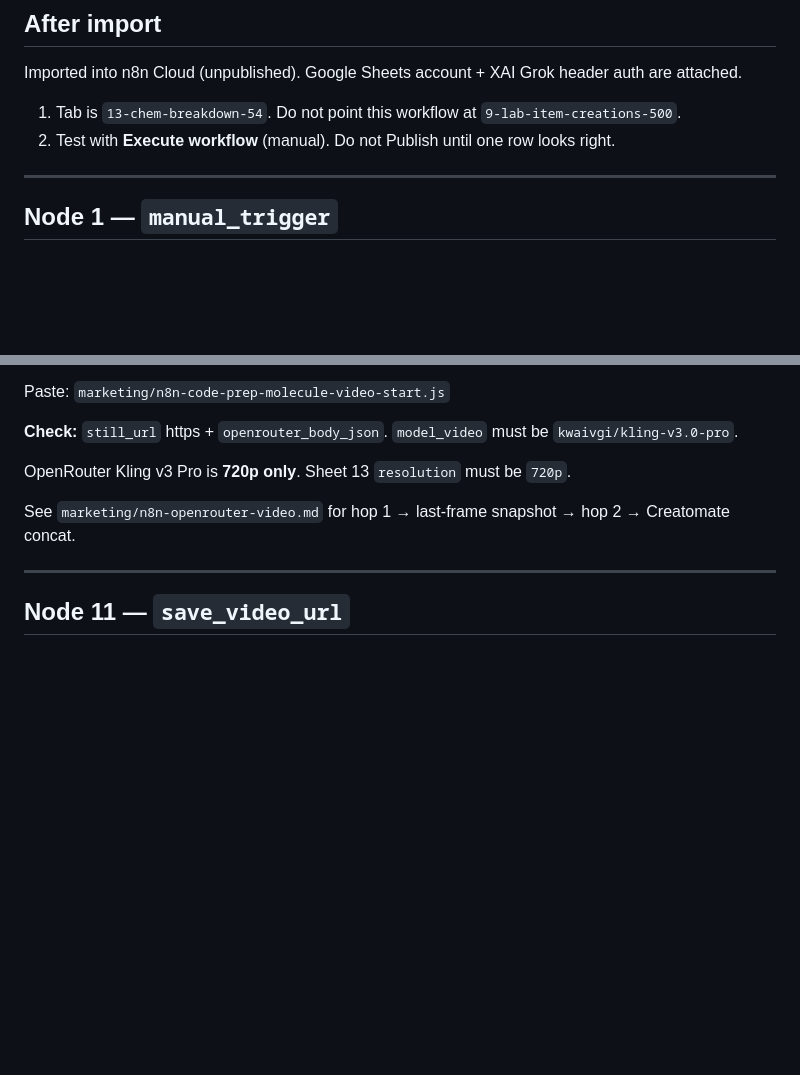
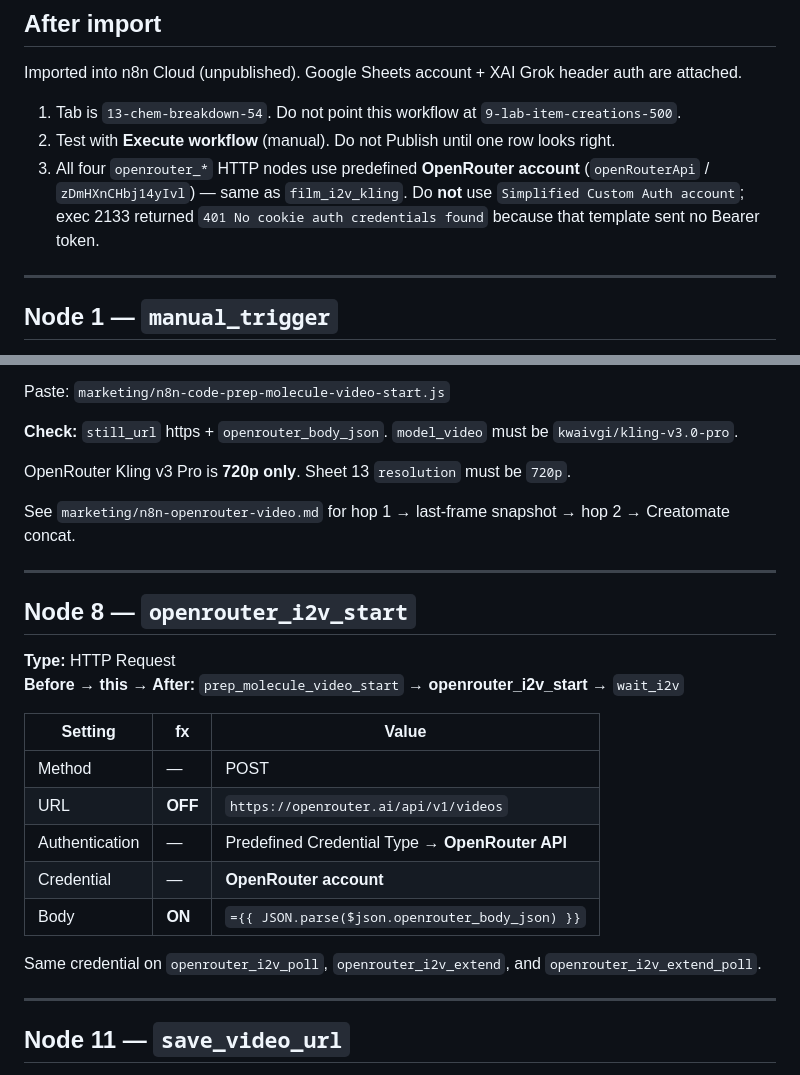
Before and after one commit to PalmBeach-Vitality/store, a Markdown page: marketing/n8n-peptide-molecule-vid-gen.md, 2 parts joined by grey strips. Rendered like a GitHub page; blank space fills up the shorter version.

Commit message:
Document OpenRouter account on peptide I2V HTTP nodes.
Exec 2133 failed with 401 because Simplified Custom Auth sent no Bearer token. The four openrouter_* nodes now use the same OpenRouter account as film_i2v_kling.

Co-authored-by: Peptide Preppers <PalmBeach-Vitality@users.noreply.github.com>

```diff
--- a/marketing/n8n-peptide-molecule-vid-gen.md
+++ b/marketing/n8n-peptide-molecule-vid-gen.md
@@ -53,6 +53,7 @@ Imported into n8n Cloud (unpublished). Google Sheets account + XAI Grok header a
 
 1. Tab is `13-chem-breakdown-54`. Do not point this workflow at `9-lab-item-creations-500`.
 2. Test with **Execute workflow** (manual). Do not Publish until one row looks right.
+3. All four `openrouter_*` HTTP nodes use predefined **OpenRouter account** (`openRouterApi` / `zDmHXnCHbj14yIvl`) — same as `film_i2v_kling`. Do **not** use `Simplified Custom Auth account`; exec 2133 returned `401 No cookie auth credentials found` because that template sent no Bearer token.
 
 ---
 
@@ -171,6 +172,23 @@ See `marketing/n8n-openrouter-video.md` for hop 1 → last-frame snapshot → ho
 
 ---
 
+## Node 8 — `openrouter_i2v_start`
+
+**Type:** HTTP Request
+**Before → this → After:** `prep_molecule_video_start` → **openrouter_i2v_start** → `wait_i2v`
+
+| Setting | fx | Value |
+|---|---|---|
+| Method | — | POST |
+| URL | **OFF** | `https://openrouter.ai/api/v1/videos` |
+| Authentication | — | Predefined Credential Type → **OpenRouter API** |
+| Credential | — | **OpenRouter account** |
+| Body | **ON** | `={{ JSON.parse($json.openrouter_body_json) }}` |
+
+Same credential on `openrouter_i2v_poll`, `openrouter_i2v_extend`, and `openrouter_i2v_extend_poll`.
+
+---
+
 ## Node 11 — `save_video_url`
 
 **Type:** Edit Fields
```
